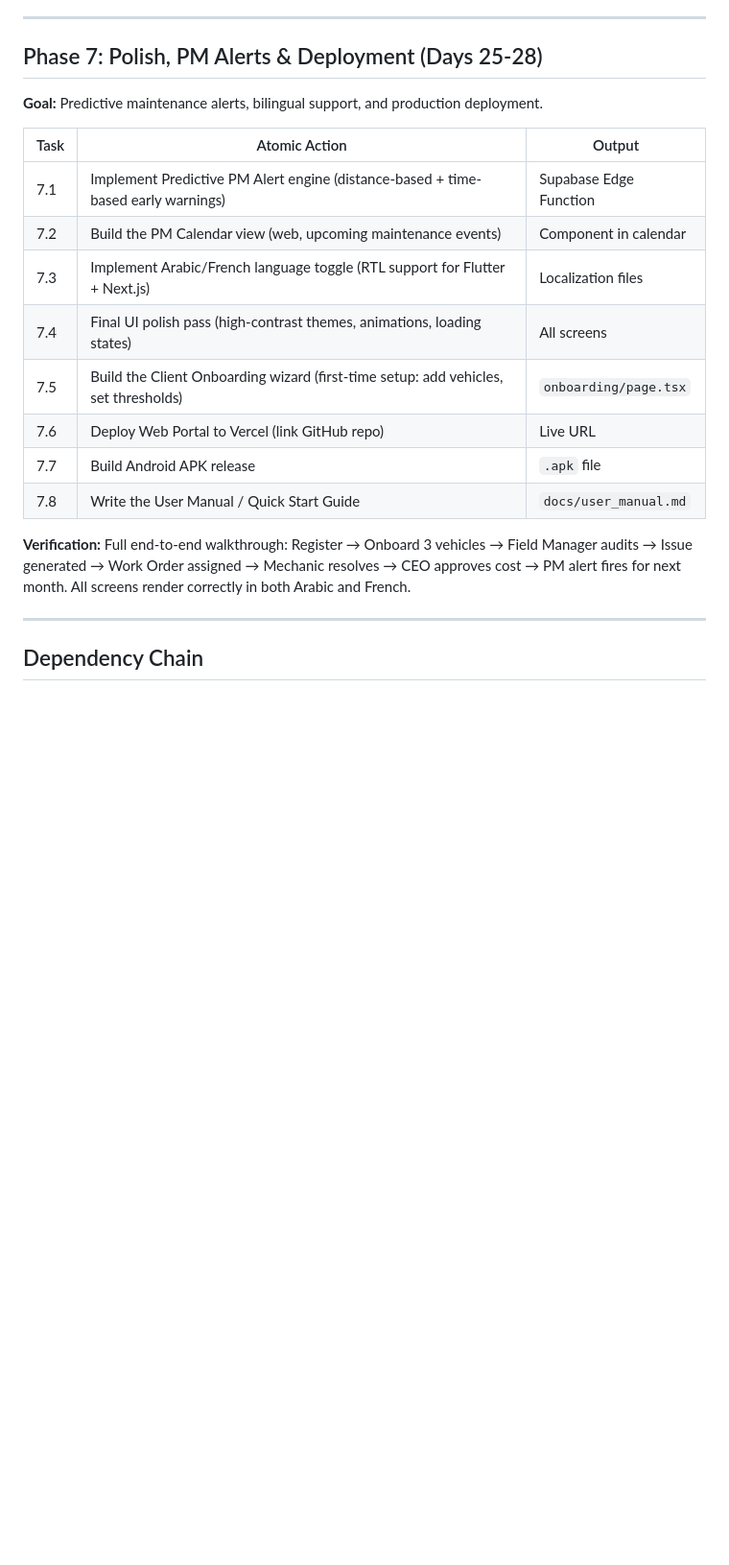
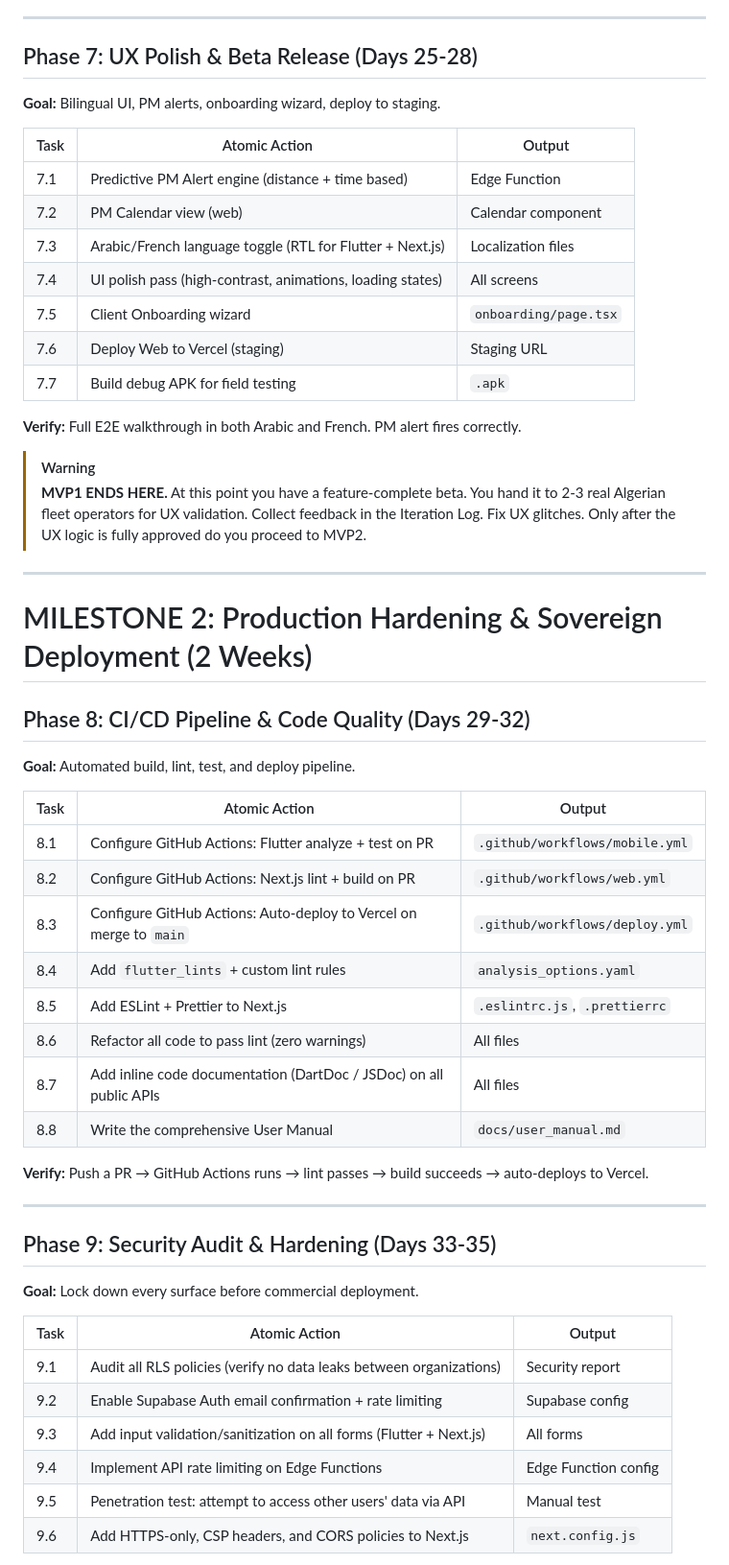
Before and after one commit to mouadh25/FleetMan, a Markdown page: .planning/gsd_phase_roadmap.md, the part around one of its changes. Shown at 96% size. Rendered like a GitHub page; blank space fills up the shorter version.

```diff
--- a/.planning/gsd_phase_roadmap.md
+++ b/.planning/gsd_phase_roadmap.md
@@ -127,22 +160,55 @@
 
 ---
 
-## Phase 7: Polish, PM Alerts & Deployment (Days 25-28)
-**Goal:** Predictive maintenance alerts, bilingual support, and production deployment.
+## Phase 7: UX Polish & Beta Release (Days 25-28)
+**Goal:** Bilingual UI, PM alerts, onboarding wizard, deploy to staging.
 
 | Task | Atomic Action | Output |
 |------|---------------|--------|
-| 7.1 | Implement Predictive PM Alert engine (distance-based + time-based early warnings) | Supabase Edge Function |
-| 7.2 | Build the PM Calendar view (web, upcoming maintenance events) | Component in calendar |
-| 7.3 | Implement Arabic/French language toggle (RTL support for Flutter + Next.js) | Localization files |
-| 7.4 | Final UI polish pass (high-contrast themes, animations, loading states) | All screens |
-| 7.5 | Build the Client Onboarding wizard (first-time setup: add vehicles, set thresholds) | `onboarding/page.tsx` |
-| 7.6 | Deploy Web Portal to Vercel (link GitHub repo) | Live URL |
-| 7.7 | Build Android APK release | `.apk` file |
-| 7.8 | Write the User Manual / Quick Start Guide | `docs/user_manual.md` |
+| 7.1 | Predictive PM Alert engine (distance + time based) | Edge Function |
+| 7.2 | PM Calendar view (web) | Calendar component |
+| 7.3 | Arabic/French language toggle (RTL for Flutter + Next.js) | Localization files |
+| 7.4 | UI polish pass (high-contrast, animations, loading states) | All screens |
+| 7.5 | Client Onboarding wizard | `onboarding/page.tsx` |
+| 7.6 | Deploy Web to Vercel (staging) | Staging URL |
+| 7.7 | Build debug APK for field testing | `.apk` |
 
-**Verification:** Full end-to-end walkthrough: Register → Onboard 3 vehicles → Field Manager audits → Issue generated → Work Order assigned → Mechanic resolves → CEO approves cost → PM alert fires for next month. All screens render correctly in both Arabic and French.
+**Verify:** Full E2E walkthrough in both Arabic and French. PM alert fires correctly.
+
+> [!WARNING]
+> **MVP1 ENDS HERE.** At this point you have a feature-complete beta. You hand it to 2-3 real Algerian fleet operators for UX validation. Collect feedback in the Iteration Log. Fix UX glitches. Only after the UX logic is fully approved do you proceed to MVP2.
 
 ---
 
-## Dependency Chain
+# MILESTONE 2: Production Hardening & Sovereign Deployment (2 Weeks)
+
+## Phase 8: CI/CD Pipeline & Code Quality (Days 29-32)
+**Goal:** Automated build, lint, test, and deploy pipeline.
+
+| Task | Atomic Action | Output |
+|------|---------------|--------|
+| 8.1 | Configure GitHub Actions: Flutter analyze + test on PR | `.github/workflows/mobile.yml` |
+| 8.2 | Configure GitHub Actions: Next.js lint + build on PR | `.github/workflows/web.yml` |
+| 8.3 | Configure GitHub Actions: Auto-deploy to Vercel on merge to `main` | `.github/workflows/deploy.yml` |
+| 8.4 | Add `flutter_lints` + custom lint rules | `analysis_options.yaml` |
+| 8.5 | Add ESLint + Prettier to Next.js | `.eslintrc.js`, `.prettierrc` |
+| 8.6 | Refactor all code to pass lint (zero warnings) | All files |
+| 8.7 | Add inline code documentation (DartDoc / JSDoc) on all public APIs | All files |
+| 8.8 | Write the comprehensive User Manual | `docs/user_manual.md` |
+
+**Verify:** Push a PR → GitHub Actions runs → lint passes → build succeeds → auto-deploys to Vercel.
+
+---
+
+## Phase 9: Security Audit & Hardening (Days 33-35)
+**Goal:** Lock down every surface before commercial deployment.
+
+| Task | Atomic Action | Output |
+|------|---------------|--------|
+| 9.1 | Audit all RLS policies (verify no data leaks between organizations) | Security report |
+| 9.2 | Enable Supabase Auth email confirmation + rate limiting | Supabase config |
+| 9.3 | Add input validation/sanitization on all forms (Flutter + Next.js) | All forms |
+| 9.4 | Implement API rate limiting on Edge Functions | Edge Function config |
+| 9.5 | Penetration test: attempt to access other users' data via API | Manual test |
+| 9.6 | Add HTTPS-only, CSP headers, and CORS policies to Next.js | `next.config.js` |
+
```
Also changed, not shown: other parts of .planning/gsd_phase_roadmap.md (+157 -80 lines).
